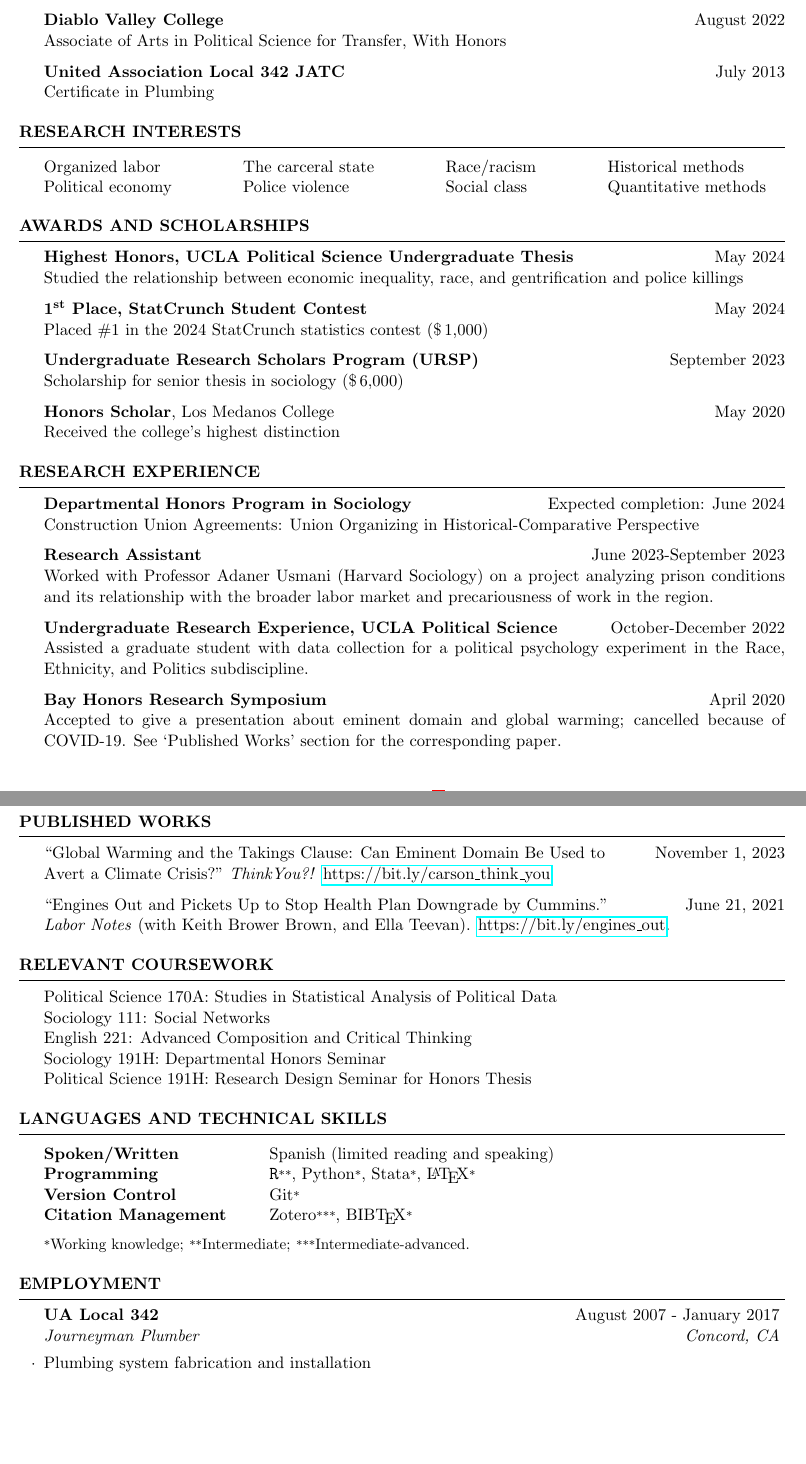
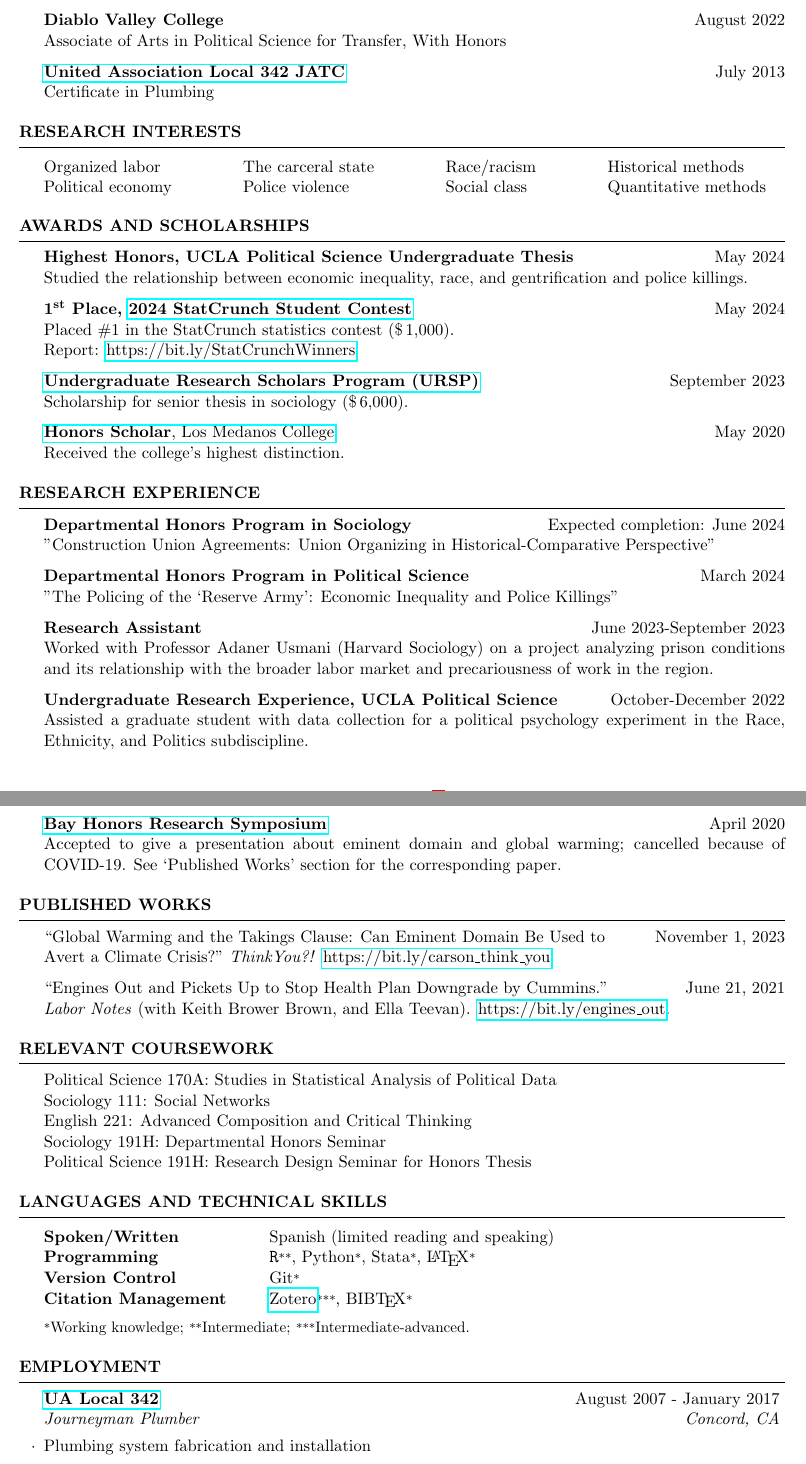
Before and after one commit to matthewacarson/matt_carson_cv, a LaTeX CV (matt_carson_cv.tex): two parts of pages 1 and 2 of 2, joined at a grey line, cut so that both start at the same text, the shorter picture padded with empty space. Compiled offline with pdfLaTeX.

Commit message:
Texmaker

```diff
--- a/matt_carson_cv.tex
+++ b/matt_carson_cv.tex
@@ -87,7 +87,7 @@
 	\textbf{Diablo Valley College} \hfill August 2022 \\
 	Associate of Arts in Political Science for Transfer, With Honors
 
-	\textbf{United Association Local 342 JATC} \hfill July 2013 \\
+	\href{https://ua342.org/training}{\textbf{United Association Local 342 JATC}} \hfill July 2013 \\
 	Certificate in Plumbing
 \end{rSection}
 \end{samepage}
@@ -111,16 +111,17 @@ Political economy 	& Police violence 		& Social class 			& Quantitative methods
 \begin{samepage}
 \begin{rSection}{Awards and Scholarships}
 \textbf{Highest Honors, UCLA Political Science Undergraduate Thesis} \hfill May 2024 \\
-Studied the relationship between economic inequality, race, and gentrification and police killings
+Studied the relationship between economic inequality, race, and gentrification and police killings.
 
-\textbf{1\textsuperscript{st} Place, StatCrunch Student Contest} \hfill May 2024\\
-Placed \#1 in the 2024 StatCrunch  statistics contest (\$\thinspace{}1,000)
+\textbf{1\textsuperscript{st} Place, \href{https://www.pearson.com/content/dam/global-store/en-us/resources/StatCrunch-Contest-Terms-Conditions-Contests-Pearson-Education-Inc.pdf}{2024 StatCrunch Student Contest}} \hfill May 2024\\
+Placed \#1 in the StatCrunch statistics contest (\$\thinspace{}1,000).\\
+Report: \href{https://bit.ly/StatCrunchWinners}{https://bit.ly/StatCrunchWinners}
 
-\textbf{Undergraduate Research Scholars Program (URSP)} \hfill September 2023 \\
-Scholarship for senior thesis in sociology (\$\thinspace{}6,000)
+\href{https://hass.ugresearch.ucla.edu/scholarships/ursp/students/}{\textbf{Undergraduate Research Scholars Program (URSP)}} \hfill September 2023 \\
+Scholarship for senior thesis in sociology (\$\thinspace{}6,000).
 
-\textbf{Honors Scholar}, Los Medanos College \hfill May 2020 \\
-Received the college’s highest distinction
+\href{https://www.losmedanos.edu/honors/prog.aspx\#:~:text=Honors\%20Scholar\%20Requirements}{\textbf{Honors Scholar}, Los Medanos College} \hfill May 2020 \\
+Received the college’s highest distinction.
 \end{rSection}
 \end{samepage}
 
@@ -130,7 +131,10 @@ Received the college’s highest distinction
 \begin{samepage}
 \begin{rSection}{Research Experience}
 \textbf{Departmental Honors Program in Sociology} \hfill Expected completion: June 2024\\
-Construction Union Agreements: Union Organizing in Historical-Comparative Perspective
+"Construction Union Agreements: Union Organizing in Historical-Comparative Perspective"
+
+\textbf{Departmental Honors Program in Political Science} \hfill March 2024\\
+"The Policing of the `Reserve Army': Economic Inequality and Police Killings"
 
 \textbf{Research Assistant} \hfill June 2023-September 2023\\
 Worked with Professor Adaner Usmani (Harvard Sociology) on a project analyzing prison conditions and its
@@ -139,7 +143,7 @@ relationship with the broader labor market and precariousness of work in the reg
 \textbf{Undergraduate Research Experience, UCLA Political Science} \hfill October-December 2022\\
 Assisted a graduate student with data collection for a political psychology experiment in the Race, Ethnicity, and Politics subdiscipline.
 
-\textbf{Bay Honors Research Symposium} \hfill April 2020\\
+\href{https://bayhonors.org/}{\textbf{Bay Honors Research Symposium}} \hfill April 2020\\
 Accepted to give a presentation about eminent domain and global warming; cancelled because
 of COVID-19. See ‘Published Works’ section for the corresponding paper.
 
@@ -182,7 +185,7 @@ Political Science 191H: Research Design Seminar for Honors Thesis
 		Spoken/Written & Spanish (limited reading and speaking) \\
 		Programming & \texttt{{\large R}}{\scriptsize **}, Python{\scriptsize *}, Stata{\scriptsize *}, \LaTeX{{\scriptsize *}} \\
 		Version Control & Git{\scriptsize *} \\
-		Citation Management & Zotero{\scriptsize ***}, BIB\TeX{}{\scriptsize *}
+		Citation Management & \href{https://www.zotero.org/}{Zotero}{\scriptsize ***}, BIB\TeX{}{\scriptsize *}
 	\end{tabular}
 
 {\scriptsize *}{\small Working knowledge;} {\scriptsize **}{\small Intermediate;} {\scriptsize ***}{\small Intermediate-advanced.}
@@ -195,7 +198,7 @@ Political Science 191H: Research Design Seminar for Honors Thesis
 \begin{samepage}
 \begin{rSection}{Employment}
 
-	\begin{rSubsection}{UA Local 342}{August 2007 - January 2017}{Journeyman Plumber}{Concord, CA}
+	\begin{rSubsection}{\href{https://ua342.org/}{UA Local 342}}{August 2007 - January 2017}{Journeyman Plumber}{Concord, CA}
 	\item Plumbing system fabrication and installation
 	\end{rSubsection}
 
```
Also changed, not shown: matt_carson_cv.pdf, matt_carson_cv.tex (1 more changed lines).
